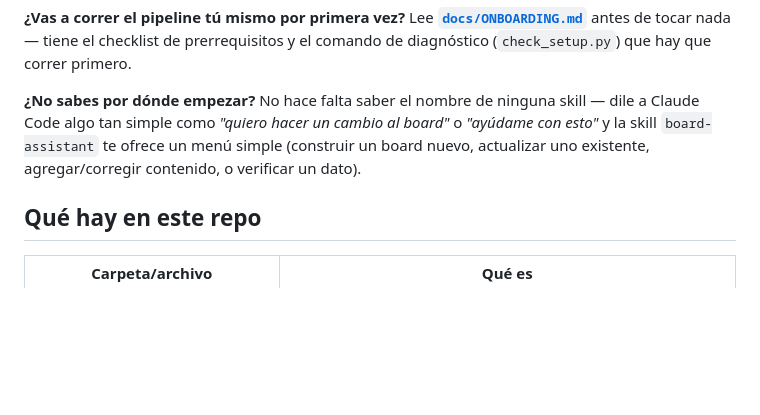
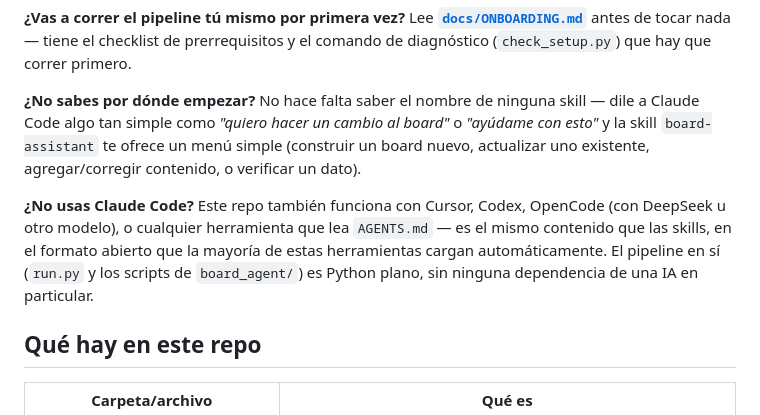
Before and after one commit to sebastian-hernandez514/board-agent, a Markdown page: README.md, the part around the change. GitHub-like rendering; blank space fills up the shorter version.

```diff
--- a/README.md
+++ b/README.md
@@ -7,6 +7,8 @@ Sistema que automatiza la generación del board ejecutivo mensual de Alegra: cal
 **¿Vas a correr el pipeline tú mismo por primera vez?** Lee **[`docs/ONBOARDING.md`](docs/ONBOARDING.md)** antes de tocar nada — tiene el checklist de prerrequisitos y el comando de diagnóstico (`check_setup.py`) que hay que correr primero.
 
 **¿No sabes por dónde empezar?** No hace falta saber el nombre de ninguna skill — dile a Claude Code algo tan simple como *"quiero hacer un cambio al board"* o *"ayúdame con esto"* y la skill `board-assistant` te ofrece un menú simple (construir un board nuevo, actualizar uno existente, agregar/corregir contenido, o verificar un dato).
+
+**¿No usas Claude Code?** Este repo también funciona con Cursor, Codex, OpenCode (con DeepSeek u otro modelo), o cualquier herramienta que lea `AGENTS.md` — es el mismo contenido que las skills, en el formato abierto que la mayoría de estas herramientas cargan automáticamente. El pipeline en sí (`run.py` y los scripts de `board_agent/`) es Python plano, sin ninguna dependencia de una IA en particular.
 
 ## Qué hay en este repo
 
```
Also changed, not shown: AGENTS.md (added, +97 -0 lines), docs/AGENT_ARCHITECTURE.md (+18 -0 lines).
